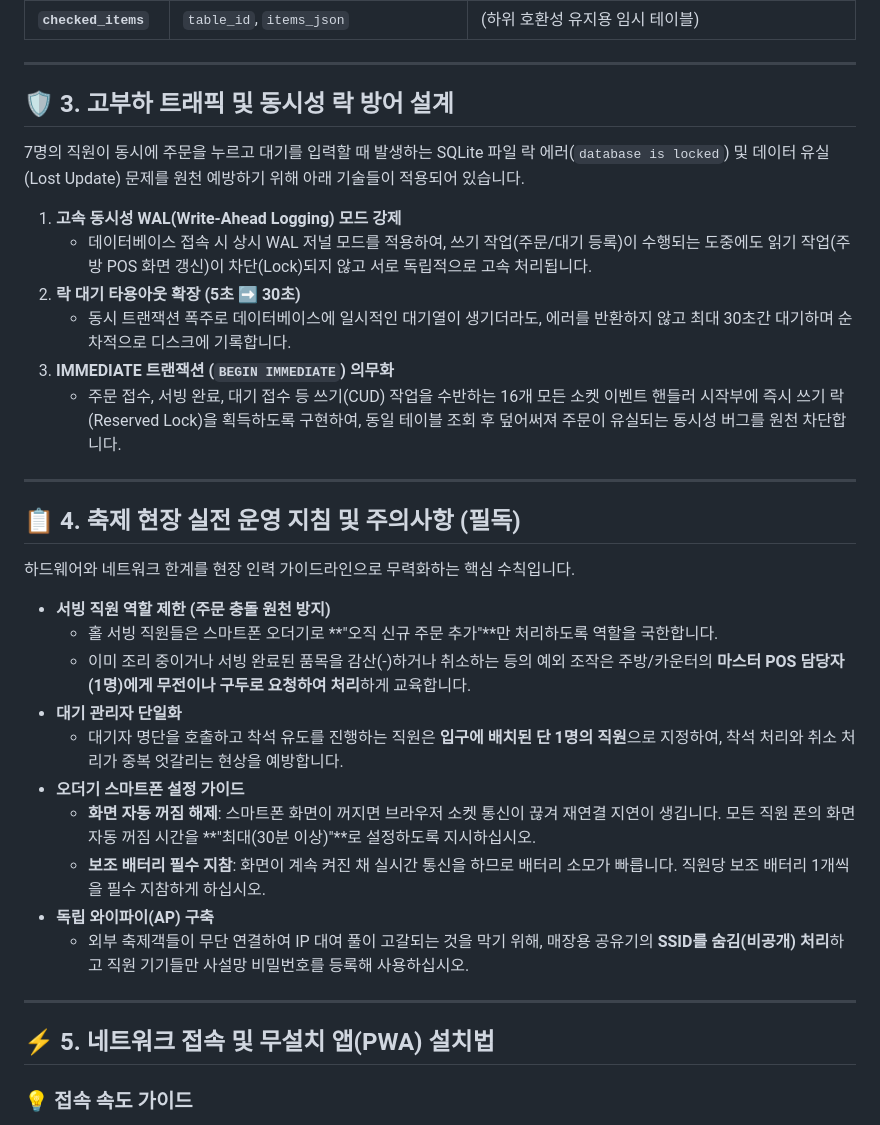
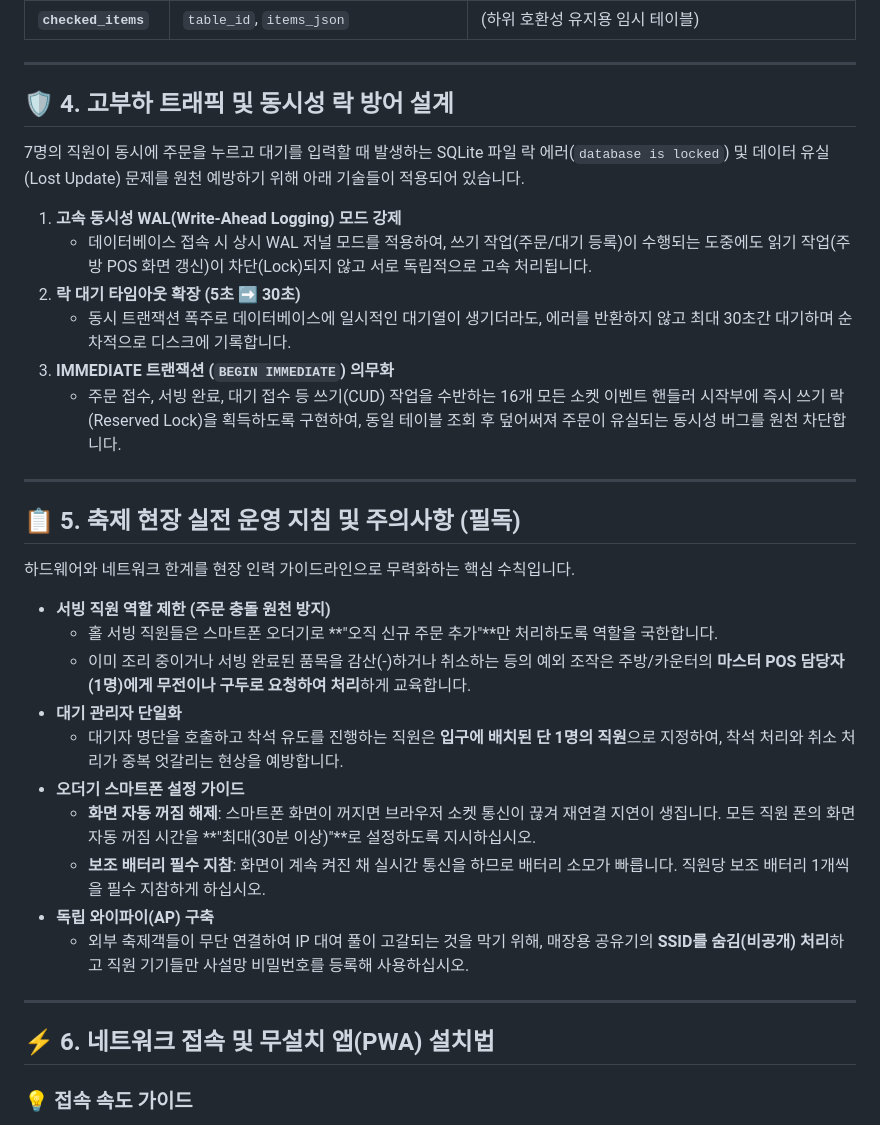
Before and after one commit to 20233332choi/Honam-Univ.-POS, a Markdown page: README.md, the part around one of its changes. GitHub-like rendering.

```diff
--- a/README.md
+++ b/README.md
@@ -45,20 +69,20 @@ SQLite3 데이터베이스(`pos.db`)는 총 9개의 테이블로 유기적으로
 
 ---
 
-## 🛡️ 3. 고부하 트래픽 및 동시성 락 방어 설계
+## 🛡️ 4. 고부하 트래픽 및 동시성 락 방어 설계
 
 7명의 직원이 동시에 주문을 누르고 대기를 입력할 때 발생하는 SQLite 파일 락 에러(`database is locked`) 및 데이터 유실(Lost Update) 문제를 원천 예방하기 위해 아래 기술들이 적용되어 있습니다.
 
 1. **고속 동시성 WAL(Write-Ahead Logging) 모드 강제**
    - 데이터베이스 접속 시 상시 WAL 저널 모드를 적용하여, 쓰기 작업(주문/대기 등록)이 수행되는 도중에도 읽기 작업(주방 POS 화면 갱신)이 차단(Lock)되지 않고 서로 독립적으로 고속 처리됩니다.
-2. **락 대기 타용아웃 확장 (5초 ➡️ 30초)**
+2. **락 대기 타임아웃 확장 (5초 ➡️ 30초)**
    - 동시 트랜잭션 폭주로 데이터베이스에 일시적인 대기열이 생기더라도, 에러를 반환하지 않고 최대 30초간 대기하며 순차적으로 디스크에 기록합니다.
 3. **IMMEDIATE 트랜잭션 (`BEGIN IMMEDIATE`) 의무화**
    - 주문 접수, 서빙 완료, 대기 접수 등 쓰기(CUD) 작업을 수반하는 16개 모든 소켓 이벤트 핸들러 시작부에 즉시 쓰기 락(Reserved Lock)을 획득하도록 구현하여, 동일 테이블 조회 후 덮어써져 주문이 유실되는 동시성 버그를 원천 차단합니다.
 
 ---
 
-## 📋 4. 축제 현장 실전 운영 지침 및 주의사항 (필독)
+## 📋 5. 축제 현장 실전 운영 지침 및 주의사항 (필독)
 
 하드웨어와 네트워크 한계를 현장 인력 가이드라인으로 무력화하는 핵심 수칙입니다.
 
@@ -68,14 +92,14 @@ SQLite3 데이터베이스(`pos.db`)는 총 9개의 테이블로 유기적으로
 * **대기 관리자 단일화**
   - 대기자 명단을 호출하고 착석 유도를 진행하는 직원은 **입구에 배치된 단 1명의 직원**으로 지정하여, 착석 처리와 취소 처리가 중복 엇갈리는 현상을 예방합니다.
 * **오더기 스마트폰 설정 가이드**
-  - **화면 자동 꺼짐 해제**: 스마트폰 화면이 꺼지면 브라우저 소켓 통신이 끊겨 재연결 지연이 생깁니다. 모든 직원 폰의 화면 자동 꺼짐 시간을 **"최대(30분 이상)"**로 설정하도록 지시하십시오.
+  - **화면 자동 꺼짐 해제**: 스마트폰 화면이 꺼지면 브라우저 소켓 통신이 끊겨 재연결 지연이 생집니다. 모든 직원 폰의 화면 자동 꺼짐 시간을 **"최대(30분 이상)"**로 설정하도록 지시하십시오.
   - **보조 배터리 필수 지참**: 화면이 계속 켜진 채 실시간 통신을 하므로 배터리 소모가 빠릅니다. 직원당 보조 배터리 1개씩을 필수 지참하게 하십시오.
 * **독립 와이파이(AP) 구축**
   - 외부 축제객들이 무단 연결하여 IP 대여 풀이 고갈되는 것을 막기 위해, 매장용 공유기의 **SSID를 숨김(비공개) 처리**하고 직원 기기들만 사설망 비밀번호를 등록해 사용하십시오.
 
 ---
 
-## ⚡ 5. 네트워크 접속 및 무설치 앱(PWA) 설치법
+## ⚡ 6. 네트워크 접속 및 무설치 앱(PWA) 설치법
 
 ### 💡 접속 속도 가이드
 - **추천 (내부 IP 접속)**: 노트북(서버)과 폰들을 동일 공유기에 묶고, 노트북의 로컬 IP(예: `http://192.168.0.25:3000`)로 직접 접속하십시오. 외부 망을 타지 않아 렉이 전혀 없이 **0.05초 미만의 실시간 속도**를 자랑합니다.
```
Also changed, not shown: other parts of README.md (+25 -1 lines).
